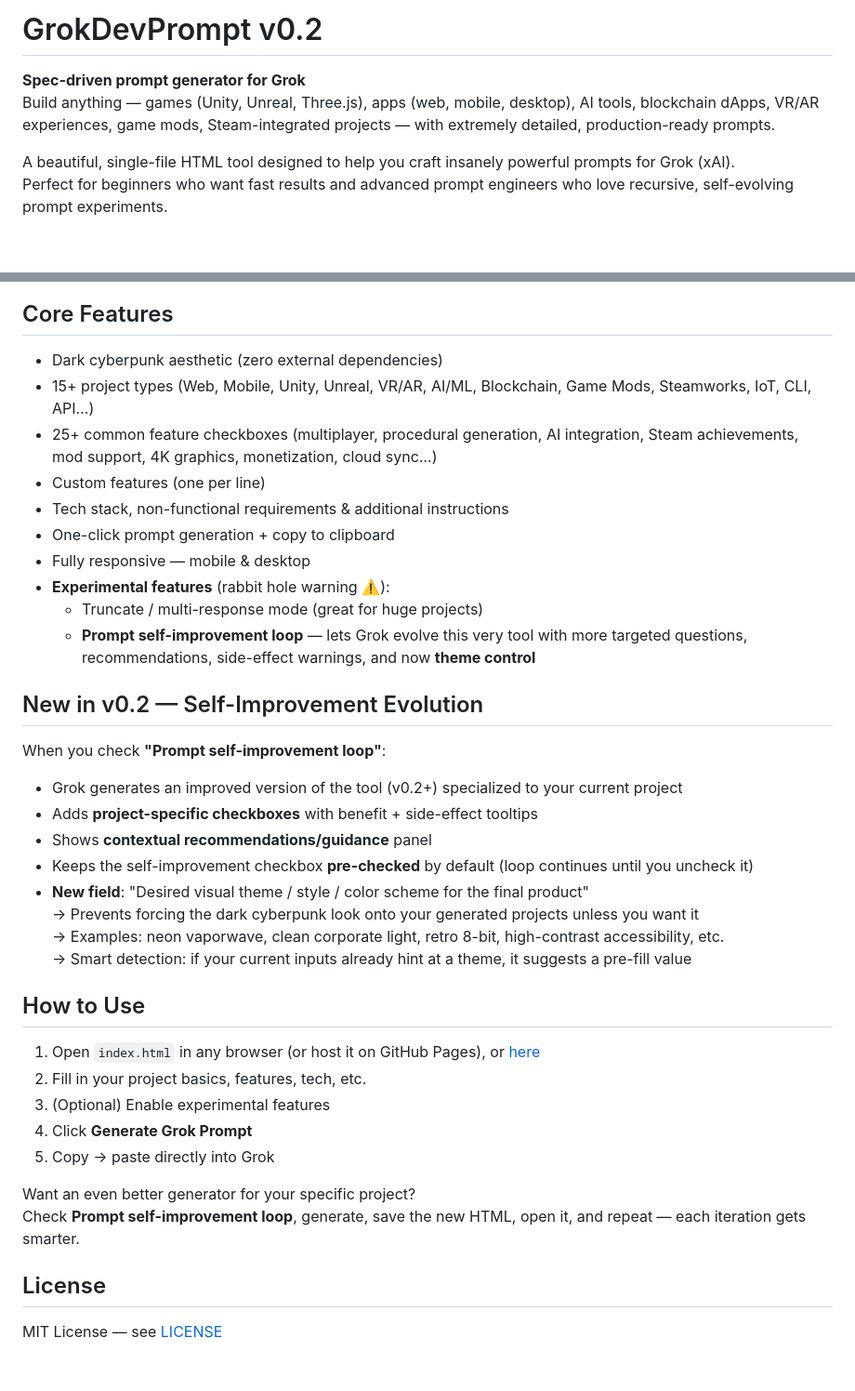
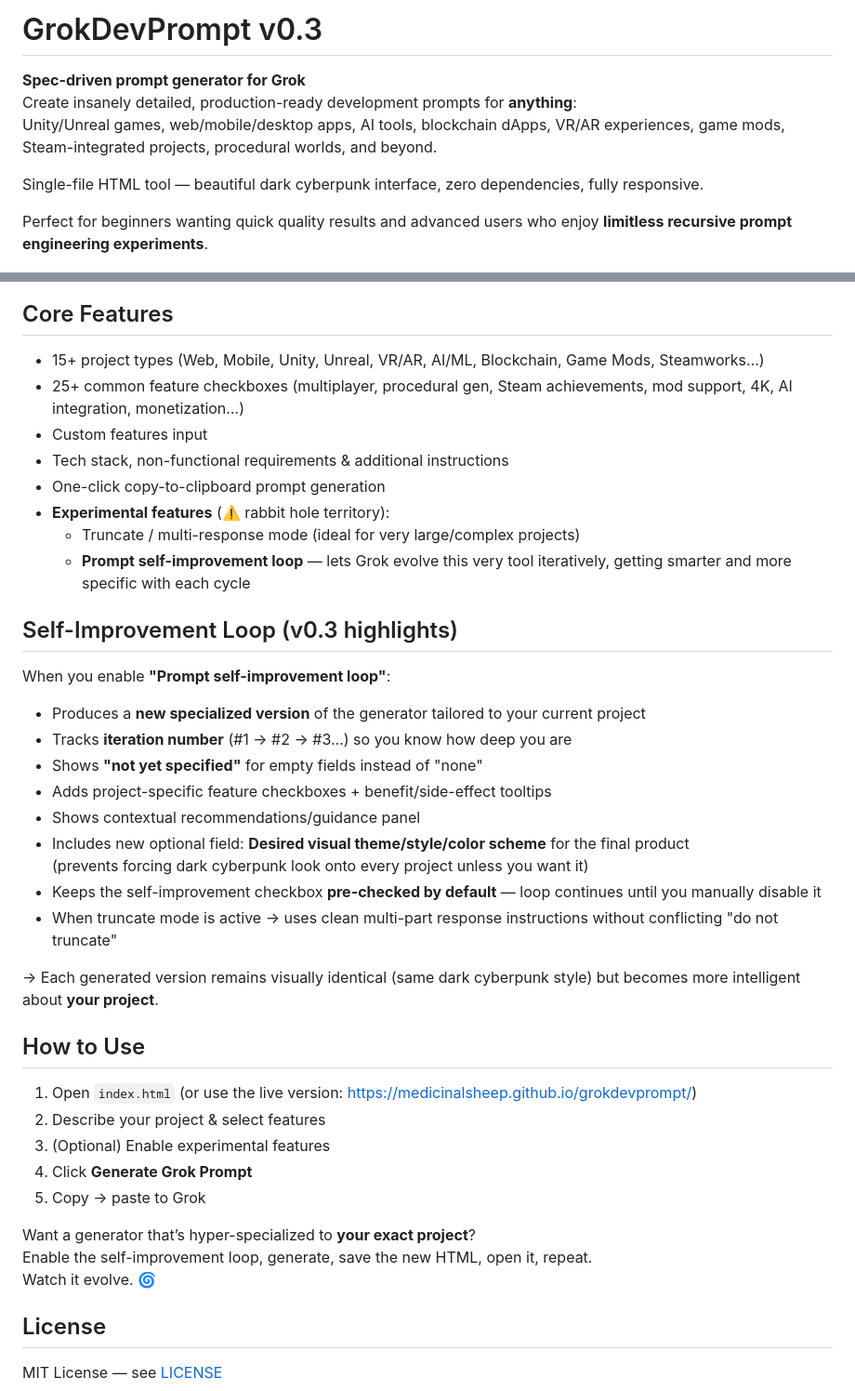
Before and after one commit to medicinalsheep/grokdevprompt, a Markdown page: README.md, 2 parts joined by grey strips. Shown at 93% size. GitHub-like rendering; blank space fills up the shorter version.

Commit message:
Update README.md
v0.3

```diff
--- a/README.md
+++ b/README.md
@@ -1,10 +1,12 @@
-# GrokDevPrompt v0.2
+# GrokDevPrompt v0.3
 
 **Spec-driven prompt generator for Grok**
-Build anything — games (Unity, Unreal, Three.js), apps (web, mobile, desktop), AI tools, blockchain dApps, VR/AR experiences, game mods, Steam-integrated projects — with extremely detailed, production-ready prompts.
+Create insanely detailed, production-ready development prompts for **anything**:
+Unity/Unreal games, web/mobile/desktop apps, AI tools, blockchain dApps, VR/AR experiences, game mods, Steam-integrated projects, procedural worlds, and beyond.
 
-A beautiful, single-file HTML tool designed to help you craft insanely powerful prompts for Grok (xAI).
-Perfect for beginners who want fast results and advanced prompt engineers who love recursive, self-evolving prompt experiments.
+Single-file HTML tool — beautiful dark cyberpunk interface, zero dependencies, fully responsive.
+
+Perfect for beginners wanting quick quality results and advanced users who enjoy **limitless recursive prompt engineering experiments**.
 
 ![screenshot](https://github.com/medicinalsheep/grokdevprompt/blob/221abb15d6f987c239d01d49ec7cce46db828302/screenshots/screenshot1.png)
 ![](https://github.com/medicinalsheep/grokdevprompt/blob/221abb15d6f987c239d01d49ec7cce46db828302/screenshots/screenshot2.png)
@@ -12,40 +14,42 @@ Perfect for beginners who want fast results and advanced prompt engineers who lo
 
 ## Core Features
 
-- Dark cyberpunk aesthetic (zero external dependencies)
-- 15+ project types (Web, Mobile, Unity, Unreal, VR/AR, AI/ML, Blockchain, Game Mods, Steamworks, IoT, CLI, API…)
-- 25+ common feature checkboxes (multiplayer, procedural generation, AI integration, Steam achievements, mod support, 4K graphics, monetization, cloud sync…)
-- Custom features (one per line)
+- 15+ project types (Web, Mobile, Unity, Unreal, VR/AR, AI/ML, Blockchain, Game Mods, Steamworks…)
+- 25+ common feature checkboxes (multiplayer, procedural gen, Steam achievements, mod support, 4K, AI integration, monetization…)
+- Custom features input
 - Tech stack, non-functional requirements & additional instructions
-- One-click prompt generation + copy to clipboard
-- Fully responsive — mobile & desktop
-- **Experimental features** (rabbit hole warning ⚠️):
-  - Truncate / multi-response mode (great for huge projects)
-  - **Prompt self-improvement loop** — lets Grok evolve this very tool with more targeted questions, recommendations, side-effect warnings, and now **theme control**
+- One-click copy-to-clipboard prompt generation
+- **Experimental features** (⚠️ rabbit hole territory):
+  - Truncate / multi-response mode (ideal for very large/complex projects)
+  - **Prompt self-improvement loop** — lets Grok evolve this very tool iteratively, getting smarter and more specific with each cycle
 
-## New in v0.2 — Self-Improvement Evolution
+## Self-Improvement Loop (v0.3 highlights)
 
-When you check **"Prompt self-improvement loop"**:
+When you enable **"Prompt self-improvement loop"**:
 
-- Grok generates an improved version of the tool (v0.2+) specialized to your current project
-- Adds **project-specific checkboxes** with benefit + side-effect tooltips
-- Shows **contextual recommendations/guidance** panel
-- Keeps the self-improvement checkbox **pre-checked** by default (loop continues until you uncheck it)
-- **New field**: "Desired visual theme / style / color scheme for the final product"
-  → Prevents forcing the dark cyberpunk look onto your generated projects unless you want it
-  → Examples: neon vaporwave, clean corporate light, retro 8-bit, high-contrast accessibility, etc.
-  → Smart detection: if your current inputs already hint at a theme, it suggests a pre-fill value
+- Produces a **new specialized version** of the generator tailored to your current project
+- Tracks **iteration number** (#1 → #2 → #3…) so you know how deep you are
+- Shows **"not yet specified"** for empty fields instead of "none"
+- Adds project-specific feature checkboxes + benefit/side-effect tooltips
+- Shows contextual recommendations/guidance panel
+- Includes new optional field: **Desired visual theme/style/color scheme** for the final product
+  (prevents forcing dark cyberpunk look onto every project unless you want it)
+- Keeps the self-improvement checkbox **pre-checked by default** — loop continues until you manually disable it
+- When truncate mode is active → uses clean multi-part response instructions without conflicting "do not truncate"
+
+→ Each generated version remains visually identical (same dark cyberpunk style) but becomes more intelligent about **your project**.
 
 ## How to Use
 
-1. Open `index.html` in any browser (or host it on GitHub Pages), or [here](https://medicinalsheep.github.io/grokdevprompt/)
-2. Fill in your project basics, features, tech, etc.
+1. Open `index.html` (or use the live version: https://medicinalsheep.github.io/grokdevprompt/)
+2. Describe your project & select features
 3. (Optional) Enable experimental features
 4. Click **Generate Grok Prompt**
-5. Copy → paste directly into Grok
+5. Copy → paste to Grok
 
-Want an even better generator for your specific project?
-Check **Prompt self-improvement loop**, generate, save the new HTML, open it, and repeat — each iteration gets smarter.
+Want a generator that’s hyper-specialized to **your exact project**?
+Enable the self-improvement loop, generate, save the new HTML, open it, repeat.
+Watch it evolve. 🌀
 
 ## License
 
```
